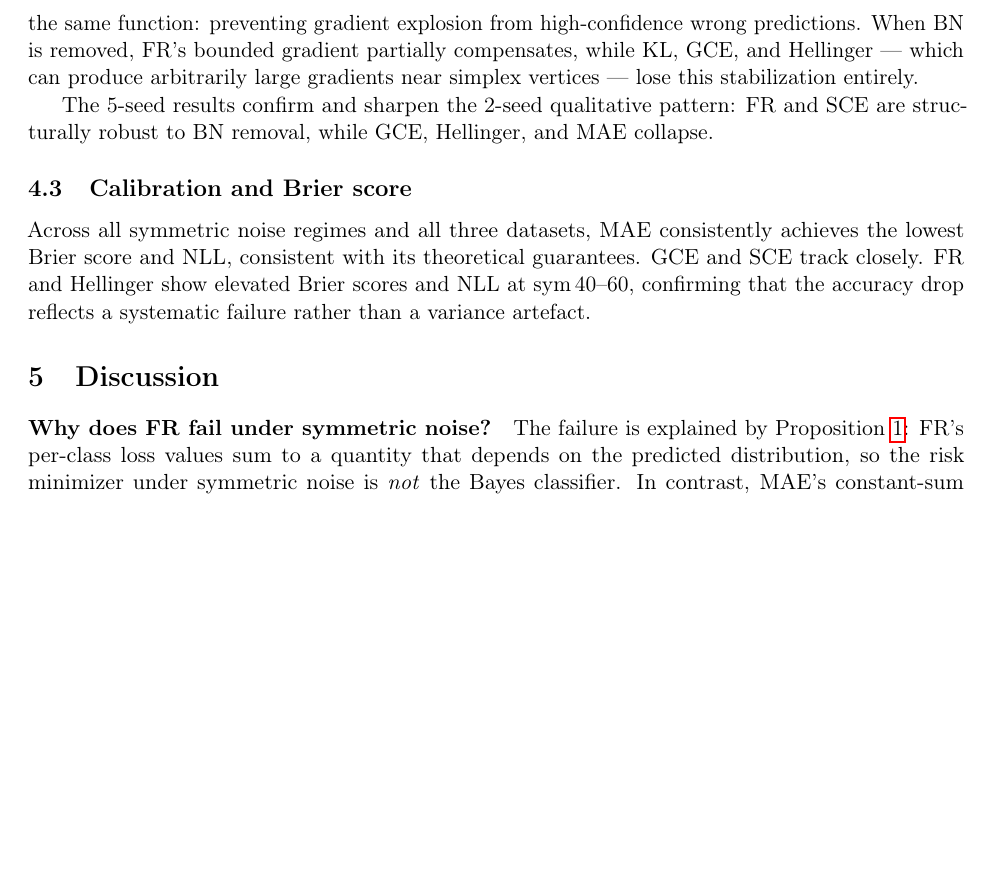
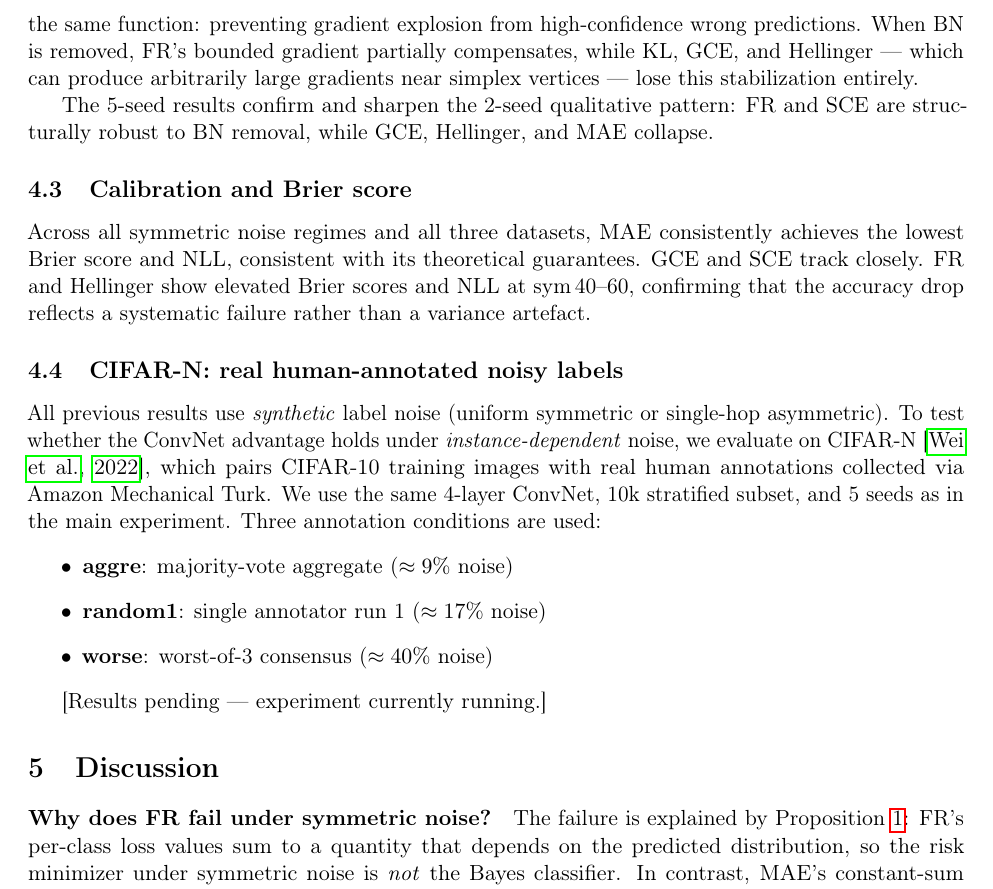
Before and after one commit to mbottoni/fisher-rao-ml, a LaTeX paper (reports/fr_noisy_labels.tex): part of page 7 of 12 before the commit and part of page 7 of 13 after it, cut so that both start at the same text, the shorter picture padded with empty space. Compiled offline with pdfLaTeX.

Commit message:
Direction 1: add CIFAR-N stub section; rebuild with 12 pages
- §3.3 CIFAR-N placeholder: describes wei2022learning conditions (aggre/random1/worse)
  and experimental setup; table to be populated when results finish
- Paper now 12 pages (was 11)

```diff
--- a/reports/fr_noisy_labels.tex
+++ b/reports/fr_noisy_labels.tex
@@ -492,6 +492,24 @@ FR and Hellinger show elevated Brier scores and NLL at sym\,40--60, confirming
 that the accuracy drop reflects a systematic failure rather than a variance
 artefact.
 
+\subsection{CIFAR-N: real human-annotated noisy labels}
+\label{sec:cifar_n}
+
+All previous results use \emph{synthetic} label noise (uniform symmetric or single-hop
+asymmetric).
+To test whether the ConvNet advantage holds under \emph{instance-dependent} noise,
+we evaluate on CIFAR-N~\citep{wei2022learning}, which pairs CIFAR-10 training images
+with real human annotations collected via Amazon Mechanical Turk.
+We use the same 4-layer ConvNet, 10k stratified subset, and 5 seeds as in the main experiment.
+Three annotation conditions are used:
+\begin{itemize}
+  \item \textbf{aggre}: majority-vote aggregate ($\approx 9\%$ noise)
+  \item \textbf{random1}: single annotator run 1 ($\approx 17\%$ noise)
+  \item \textbf{worse}: worst-of-3 consensus ($\approx 40\%$ noise)
+\end{itemize}
+
+[Results pending — experiment currently running.]
+
 % ------------------------------------------------------------------
 \section{Discussion}
 % ------------------------------------------------------------------
```
